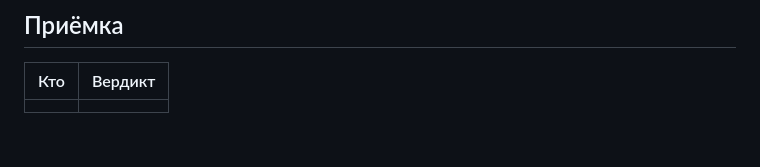
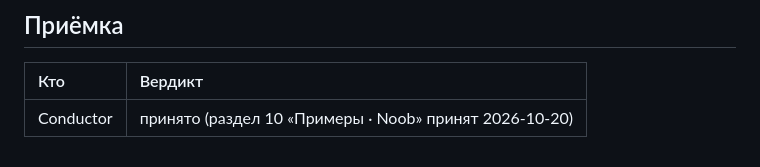
Before and after one commit to y-kolyada/github-actions, a Markdown page: lessons/record-10.md, the part around the change. Rendered like a GitHub page; blank space fills up the shorter version.

Commit message:
docs(record): record step 10 acceptance by Conductor

```diff
--- a/lessons/record-10.md
+++ b/lessons/record-10.md
@@ -203,4 +203,4 @@ eaf5ac4 docs(notes): record engine proposals for seed swa on examples and questi
 
 | Кто | Вердикт |
 | :-- | :-- |
-| | |
+| Conductor | принято (раздел 10 «Примеры · Noob» принят 2026-10-20) |
```
